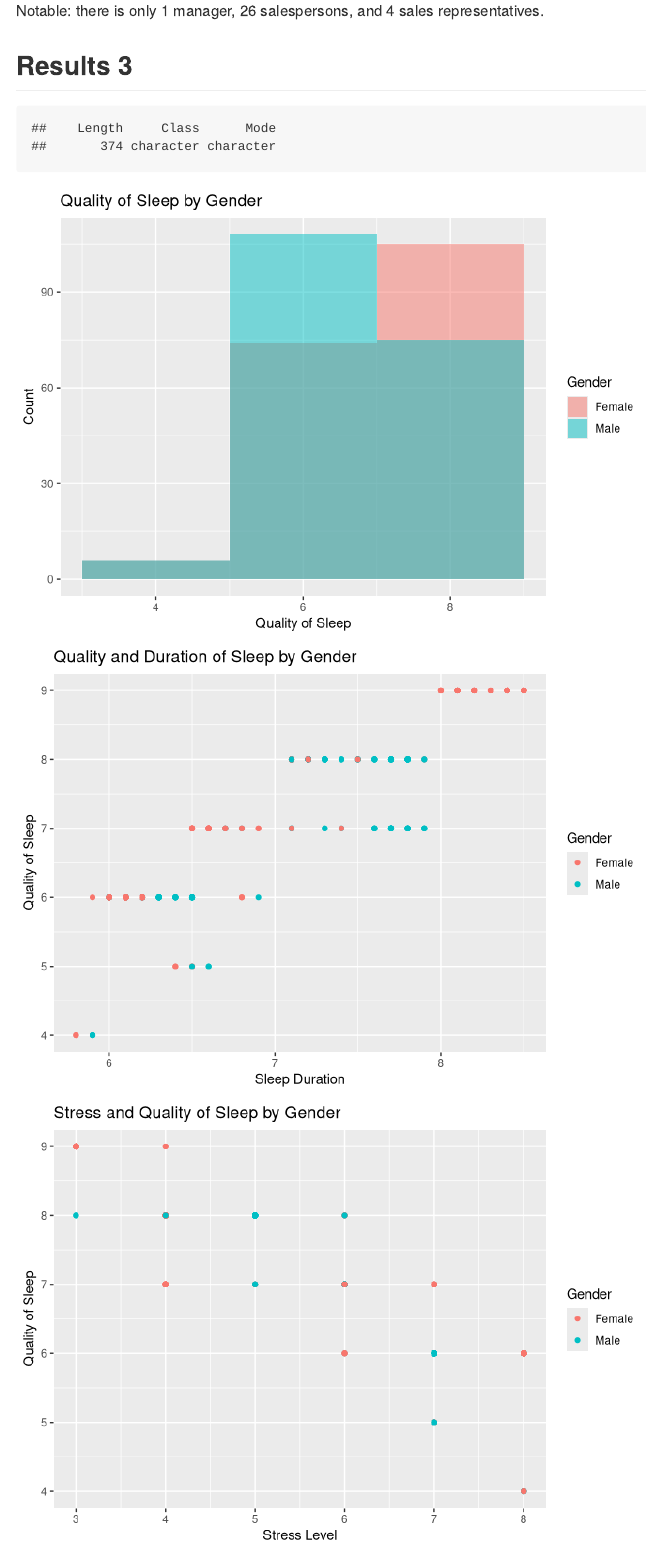
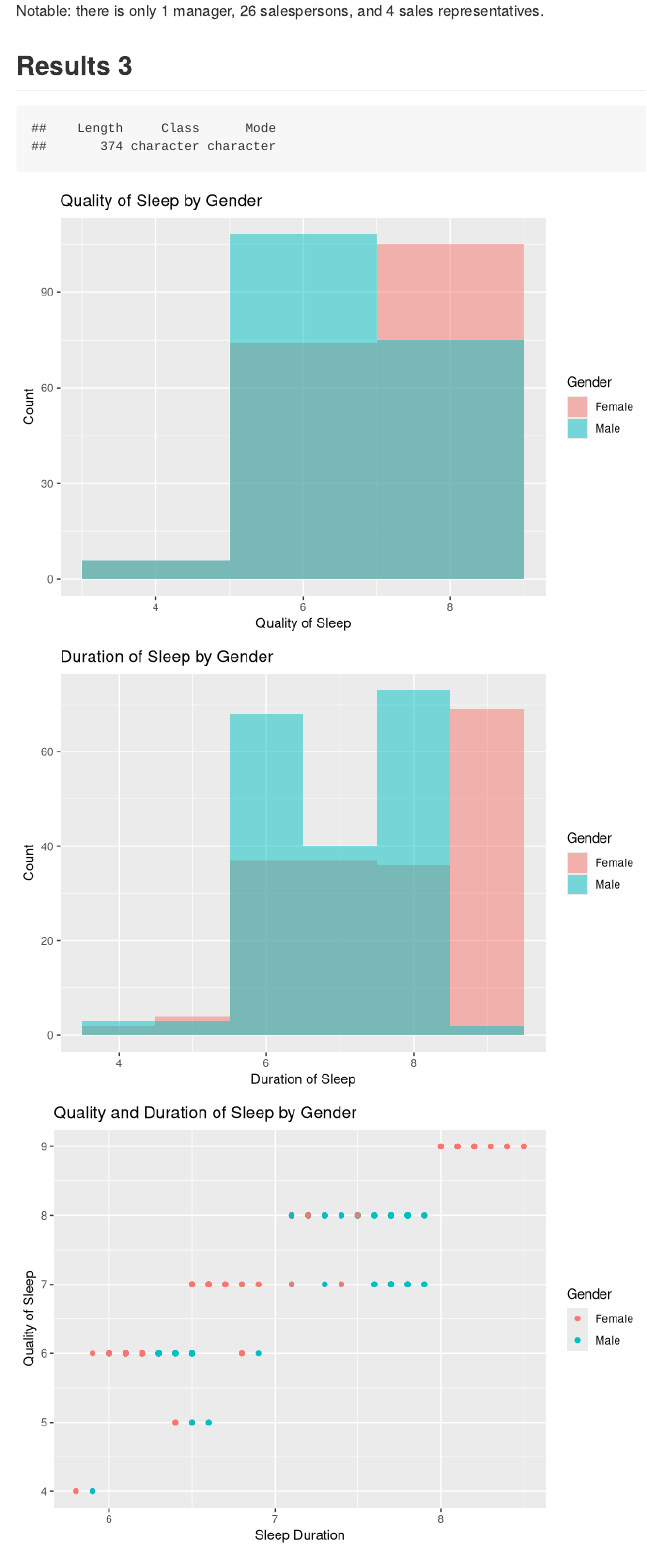
Before and after one commit to DS202-at-ISU/ds202-Final-Project-Team-CIC, an R Markdown document (README.Rmd): the page in a window 1100 px wide, from 13140 px down. Rendered offline with R 4.5, knitr and Pandoc, with nearby package versions; code that draws random numbers runs with fixed seeds of ours.

Commit message:
added graphs

```diff
--- a/README.Rmd
+++ b/README.Rmd
@@ -356,10 +356,17 @@ Notable: there is only 1 manager, 26 salespersons, and 4 sales representatives.
 summary(df$Gender)
 df_male <- subset(df, Gender == "Male")
 df_female <- subset(df, Gender == "Female")
+
 ggplot(df, aes(x = `Quality of Sleep`, fill = `Gender`)) +
   geom_histogram(binwidth = 2, position = "identity", alpha = 0.5) +
   labs(title = "Quality of Sleep by Gender",
        x = "Quality of Sleep",
+       y = "Count")
+
+ggplot(df, aes(x = `Quality of Sleep`, fill = `Gender`)) +
+  geom_histogram(binwidth = 1, position = "identity", alpha = 0.5) +
+  labs(title = "Duration of Sleep by Gender",
+       x = "Duration of Sleep",
        y = "Count")
 
 ggplot(df, aes(x = `Sleep Duration`, y = `Quality of Sleep`, color = `Gender`)) +
```
Also changed, not shown: README.Rmd (2 more changed lines).
